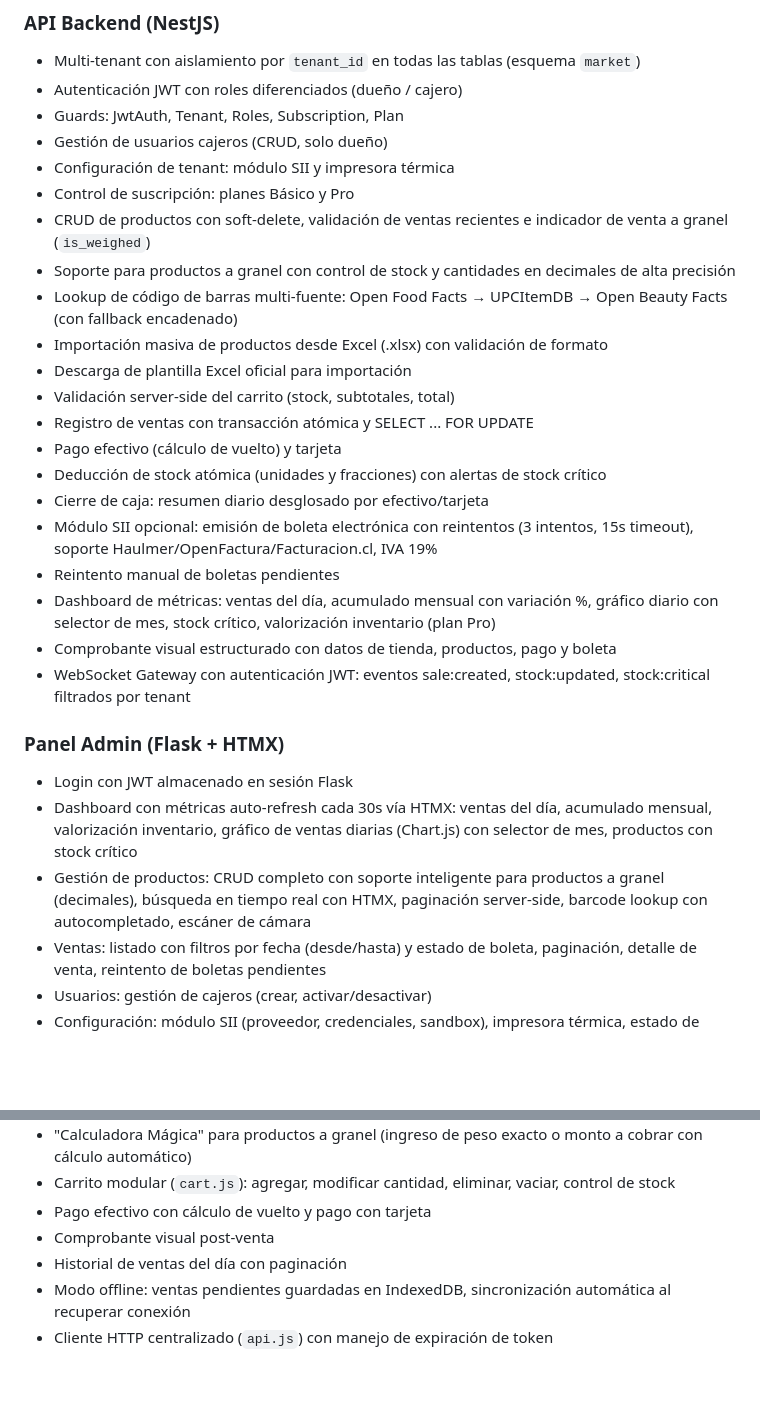
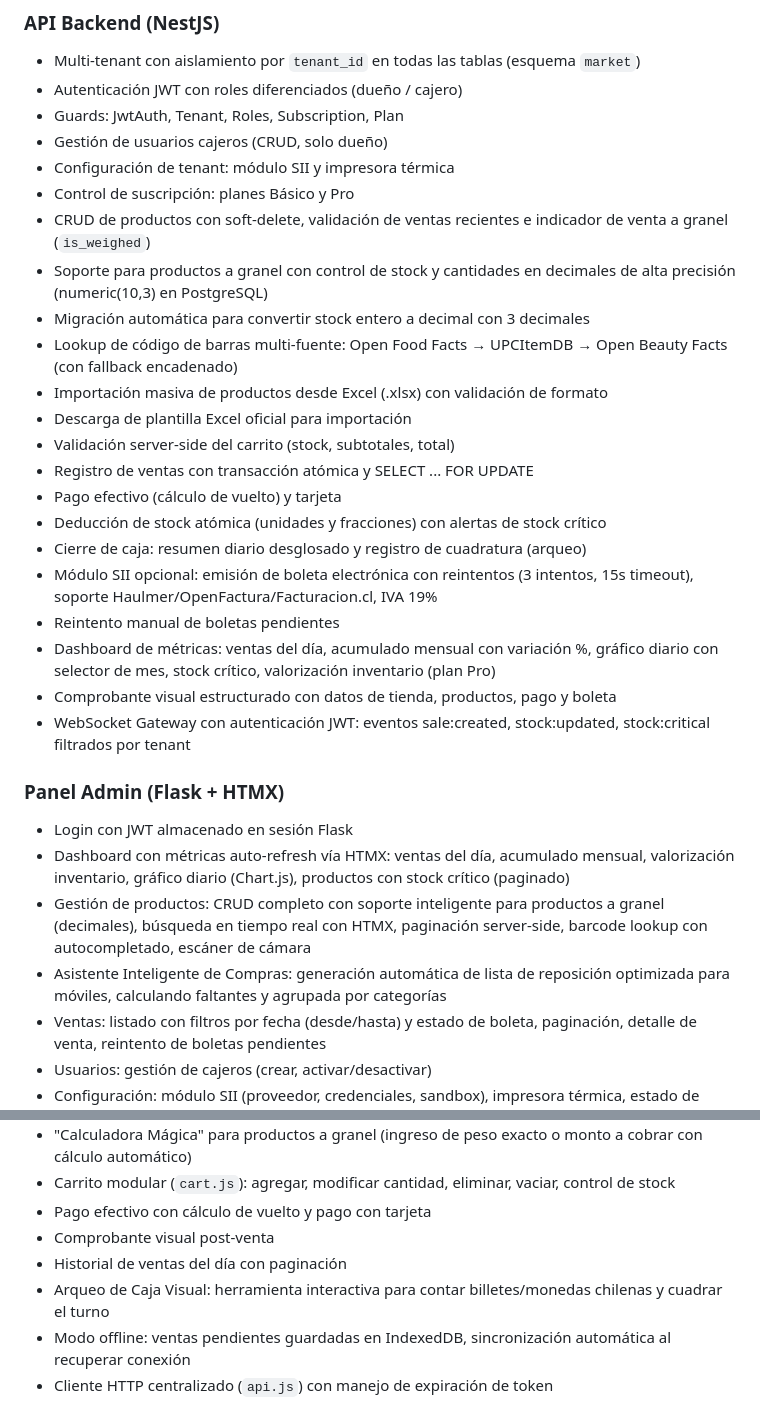
Before and after one commit to michael-urzua-y/monay-market, a Markdown page: README.md, 2 parts joined by grey strips. GitHub-like rendering; blank space fills up the shorter version.

```diff
--- a/README.md
+++ b/README.md
@@ -34,7 +34,8 @@ monay-market/
 - Configuración de tenant: módulo SII y impresora térmica
 - Control de suscripción: planes Básico y Pro
 - CRUD de productos con soft-delete, validación de ventas recientes e indicador de venta a granel (`is_weighed`)
-- Soporte para productos a granel con control de stock y cantidades en decimales de alta precisión
+- Soporte para productos a granel con control de stock y cantidades en decimales de alta precisión (numeric(10,3) en PostgreSQL)
+- Migración automática para convertir stock entero a decimal con 3 decimales
 - Lookup de código de barras multi-fuente: Open Food Facts → UPCItemDB → Open Beauty Facts (con fallback encadenado)
 - Importación masiva de productos desde Excel (.xlsx) con validación de formato
 - Descarga de plantilla Excel oficial para importación
@@ -42,7 +43,7 @@ monay-market/
 - Registro de ventas con transacción atómica y SELECT ... FOR UPDATE
 - Pago efectivo (cálculo de vuelto) y tarjeta
 - Deducción de stock atómica (unidades y fracciones) con alertas de stock crítico
-- Cierre de caja: resumen diario desglosado por efectivo/tarjeta
+- Cierre de caja: resumen diario desglosado y registro de cuadratura (arqueo)
 - Módulo SII opcional: emisión de boleta electrónica con reintentos (3 intentos, 15s timeout), soporte Haulmer/OpenFactura/Facturacion.cl, IVA 19%
 - Reintento manual de boletas pendientes
 - Dashboard de métricas: ventas del día, acumulado mensual con variación %, gráfico diario con selector de mes, stock crítico, valorización inventario (plan Pro)
@@ -51,8 +52,9 @@ monay-market/
 
 ### Panel Admin (Flask + HTMX)
 - Login con JWT almacenado en sesión Flask
-- Dashboard con métricas auto-refresh cada 30s vía HTMX: ventas del día, acumulado mensual, valorización inventario, gráfico de ventas diarias (Chart.js) con selector de mes, productos con stock crítico
+- Dashboard con métricas auto-refresh vía HTMX: ventas del día, acumulado mensual, valorización inventario, gráfico diario (Chart.js), productos con stock crítico (paginado)
 - Gestión de productos: CRUD completo con soporte inteligente para productos a granel (decimales), búsqueda en tiempo real con HTMX, paginación server-side, barcode lookup con autocompletado, escáner de cámara
+- Asistente Inteligente de Compras: generación automática de lista de reposición optimizada para móviles, calculando faltantes y agrupada por categorías
 - Ventas: listado con filtros por fecha (desde/hasta) y estado de boleta, paginación, detalle de venta, reintento de boletas pendientes
 - Usuarios: gestión de cajeros (crear, activar/desactivar)
 - Configuración: módulo SII (proveedor, credenciales, sandbox), impresora térmica, estado de suscripción
@@ -68,6 +70,7 @@ monay-market/
 - Pago efectivo con cálculo de vuelto y pago con tarjeta
 - Comprobante visual post-venta
 - Historial de ventas del día con paginación
+- Arqueo de Caja Visual: herramienta interactiva para contar billetes/monedas chilenas y cuadrar el turno
 - Modo offline: ventas pendientes guardadas en IndexedDB, sincronización automática al recuperar conexión
 - Cliente HTTP centralizado (`api.js`) con manejo de expiración de token
 
```
Also changed, not shown: other parts of README.md (+44 -0 lines).
